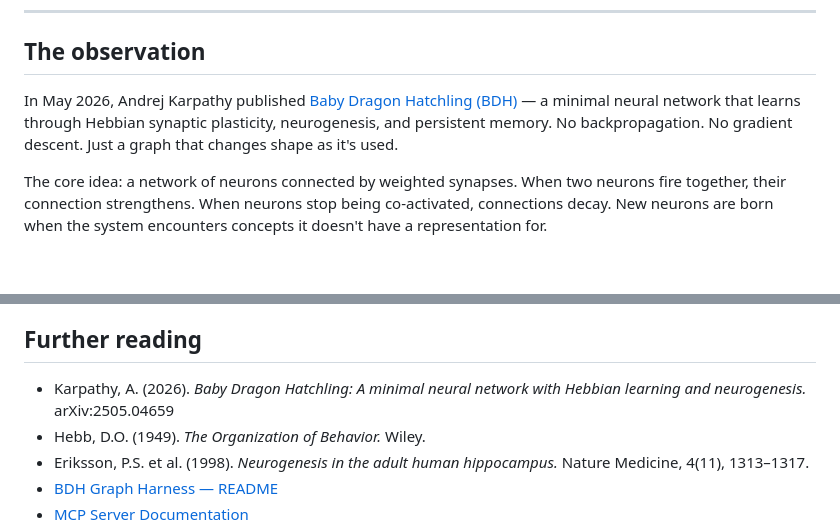
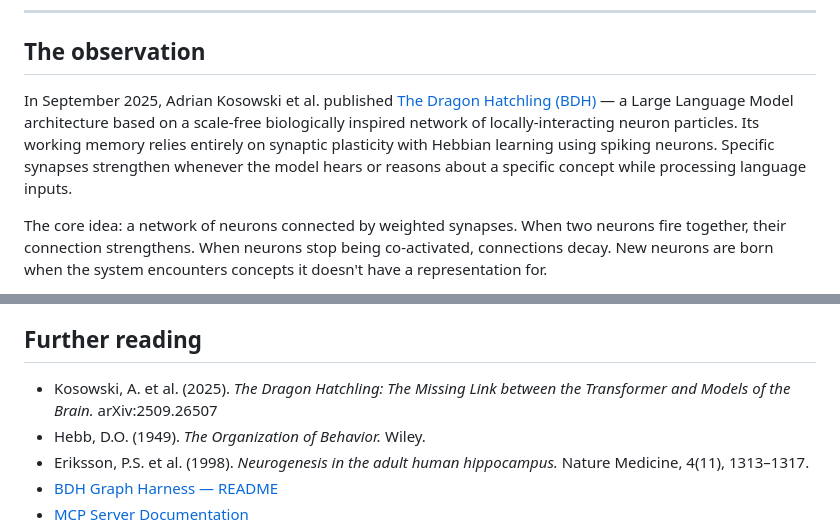
Before and after one commit to albidev/bdh-graph-harness, a Markdown page: docs/philosophy.md, 2 parts joined by grey strips. Drawn GitHub-style; blank space fills up the shorter version.

Commit message:
docs: fix BDH paper reference — Kosowski 2509.26507, not Karpathy 2505.04659

```diff
--- a/docs/philosophy.md
+++ b/docs/philosophy.md
@@ -6,7 +6,7 @@ Why this project exists, what it borrows from neuroscience, and how Obsidian bec
 
 ## The observation
 
-In May 2026, Andrej Karpathy published [Baby Dragon Hatchling (BDH)](https://arxiv.org/abs/2505.04659) — a minimal neural network that learns through Hebbian synaptic plasticity, neurogenesis, and persistent memory. No backpropagation. No gradient descent. Just a graph that changes shape as it's used.
+In September 2025, Adrian Kosowski et al. published [The Dragon Hatchling (BDH)](https://arxiv.org/abs/2509.26507) — a Large Language Model architecture based on a scale-free biologically inspired network of locally-interacting neuron particles. Its working memory relies entirely on synaptic plasticity with Hebbian learning using spiking neurons. Specific synapses strengthen whenever the model hears or reasons about a specific concept while processing language inputs.
 
 The core idea: a network of neurons connected by weighted synapses. When two neurons fire together, their connection strengthens. When neurons stop being co-activated, connections decay. New neurons are born when the system encounters concepts it doesn't have a representation for.
 
@@ -94,7 +94,7 @@ These aren't bugs — they're research directions. The system works today as a r
 
 ## Further reading
 
-- Karpathy, A. (2026). *Baby Dragon Hatchling: A minimal neural network with Hebbian learning and neurogenesis.* arXiv:2505.04659
+- Kosowski, A. et al. (2025). *The Dragon Hatchling: The Missing Link between the Transformer and Models of the Brain.* arXiv:2509.26507
 - Hebb, D.O. (1949). *The Organization of Behavior.* Wiley.
 - Eriksson, P.S. et al. (1998). *Neurogenesis in the adult human hippocampus.* Nature Medicine, 4(11), 1313–1317.
 - [BDH Graph Harness — README](../README.md)
```
